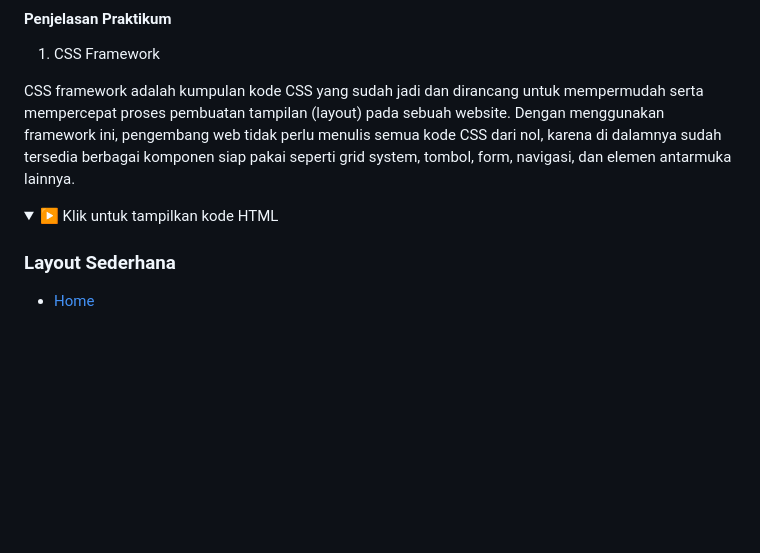
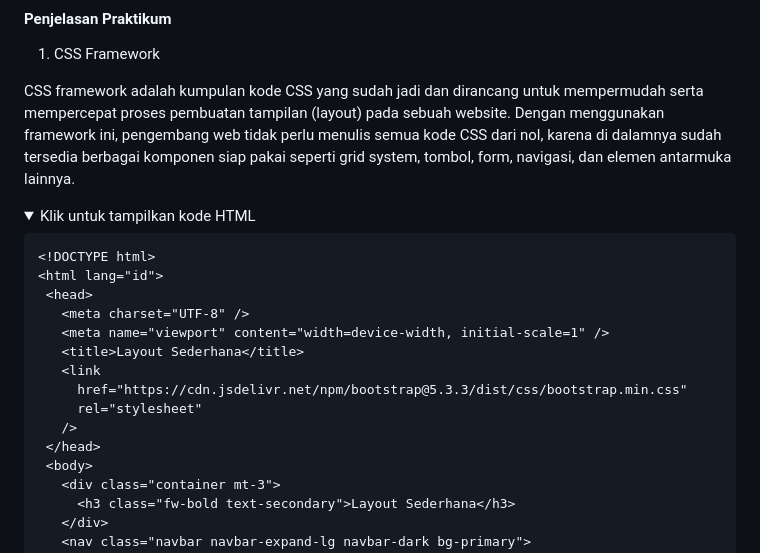
Before and after one commit to UdinBengkel/Lab6Web, a Markdown page: README.md, the part around one of its changes. GitHub-like rendering; folded sections open; blank space fills up the shorter version.

````diff
--- a/README.md
+++ b/README.md
@@ -9,8 +9,9 @@
 
 CSS framework adalah kumpulan kode CSS yang sudah jadi dan dirancang untuk mempermudah serta mempercepat proses pembuatan tampilan (layout) pada sebuah website. Dengan menggunakan framework ini, pengembang web tidak perlu menulis semua kode CSS dari nol, karena di dalamnya sudah tersedia berbagai komponen siap pakai seperti grid system, tombol, form, navigasi, dan elemen antarmuka lainnya.
 <details>
-  <summary>▶ Klik untuk tampilkan kode HTML</summary>
+  <summary>Klik untuk tampilkan kode HTML</summary>
 
+ ```html
  <!DOCTYPE html>
 <html lang="id">
   <head>
@@ -22,7 +23,6 @@ CSS framework adalah kumpulan kode CSS yang sudah jadi dan dirancang untuk mempe
       rel="stylesheet"
     />
   </head>
-
   <body>
     <div class="container mt-3">
       <h3 class="fw-bold text-secondary">Layout Sederhana</h3>
````
Also changed, not shown: other parts of README.md (+1 -0 lines).
